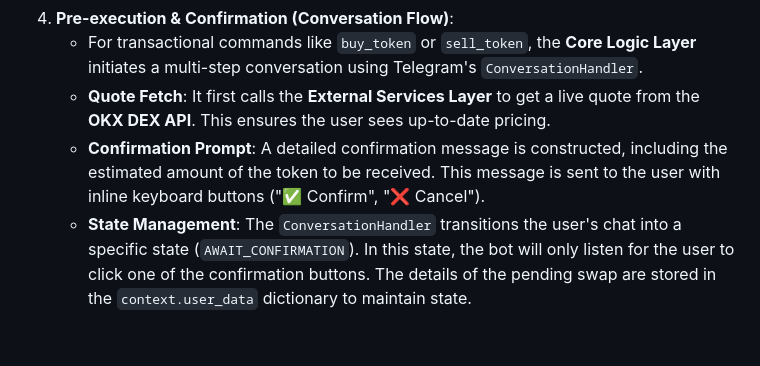
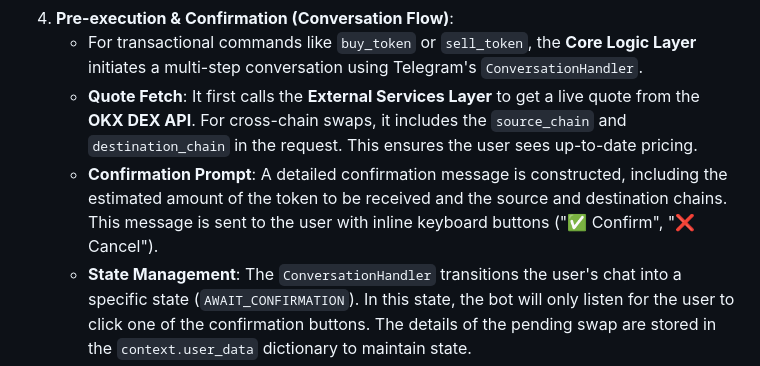
Before and after one commit to ugbodagadave/Esther, a Markdown page: how-it-works.md, the part around the change. Drawn GitHub-style; blank space fills up the shorter version.

```diff
--- a/how-it-works.md
+++ b/how-it-works.md
@@ -59,8 +59,8 @@ Here is the step-by-step journey of a user command, from Telegram to execution a
     *   **Command Pattern**: It instantiates a command object (e.g., `BuyCommand`) with the necessary data.
 4.  **Pre-execution & Confirmation (Conversation Flow)**:
     *   For transactional commands like `buy_token` or `sell_token`, the **Core Logic Layer** initiates a multi-step conversation using Telegram's `ConversationHandler`.
-    *   **Quote Fetch**: It first calls the **External Services Layer** to get a live quote from the **OKX DEX API**. This ensures the user sees up-to-date pricing.
-    *   **Confirmation Prompt**: A detailed confirmation message is constructed, including the estimated amount of the token to be received. This message is sent to the user with inline keyboard buttons ("✅ Confirm", "❌ Cancel").
+    *   **Quote Fetch**: It first calls the **External Services Layer** to get a live quote from the **OKX DEX API**. For cross-chain swaps, it includes the `source_chain` and `destination_chain` in the request. This ensures the user sees up-to-date pricing.
+    *   **Confirmation Prompt**: A detailed confirmation message is constructed, including the estimated amount of the token to be received and the source and destination chains. This message is sent to the user with inline keyboard buttons ("✅ Confirm", "❌ Cancel").
     *   **State Management**: The `ConversationHandler` transitions the user's chat into a specific state (`AWAIT_CONFIRMATION`). In this state, the bot will only listen for the user to click one of the confirmation buttons. The details of the pending swap are stored in the `context.user_data` dictionary to maintain state.
 5.  **Execution**:
     *   **User Action**: The user clicks either "Confirm" or "Cancel".
```
Also changed, not shown: README.md (+1 -0 lines), okx_dex_api_integration.md (+2 -2 lines).
